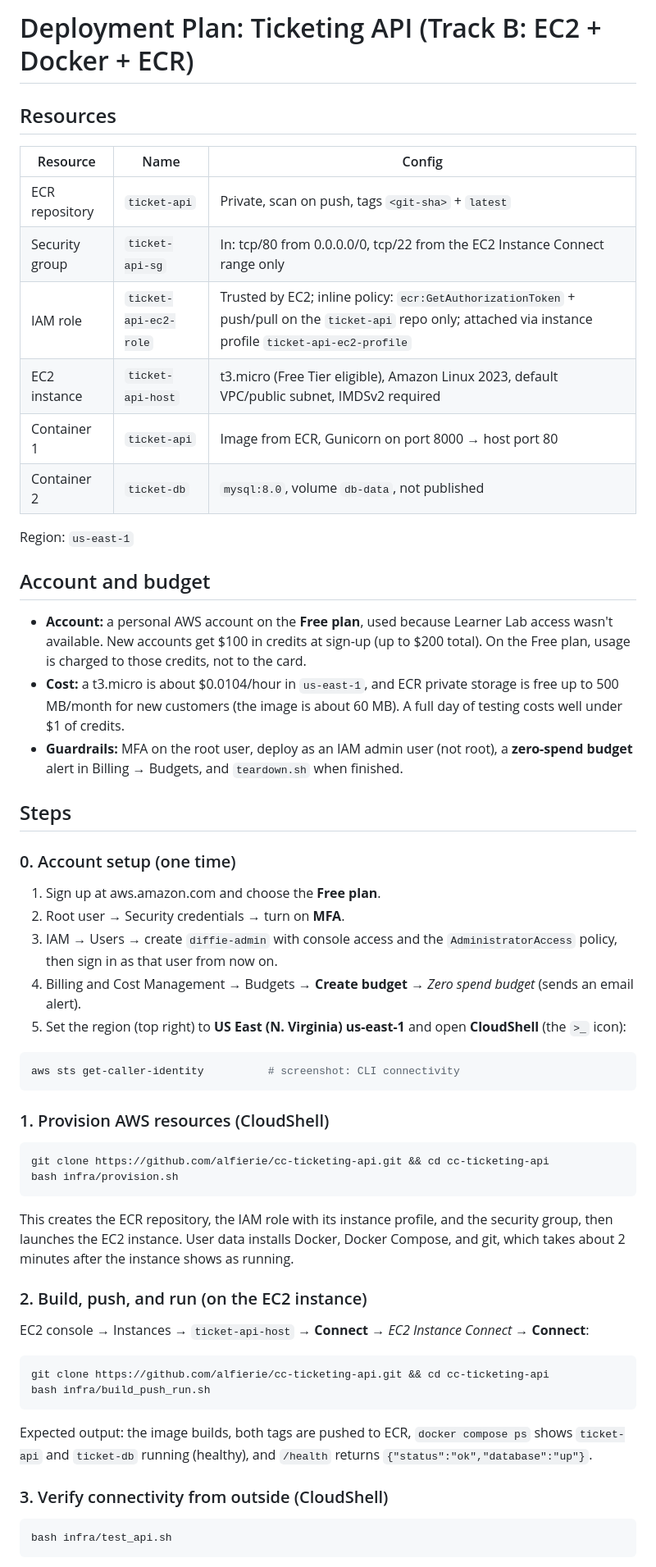
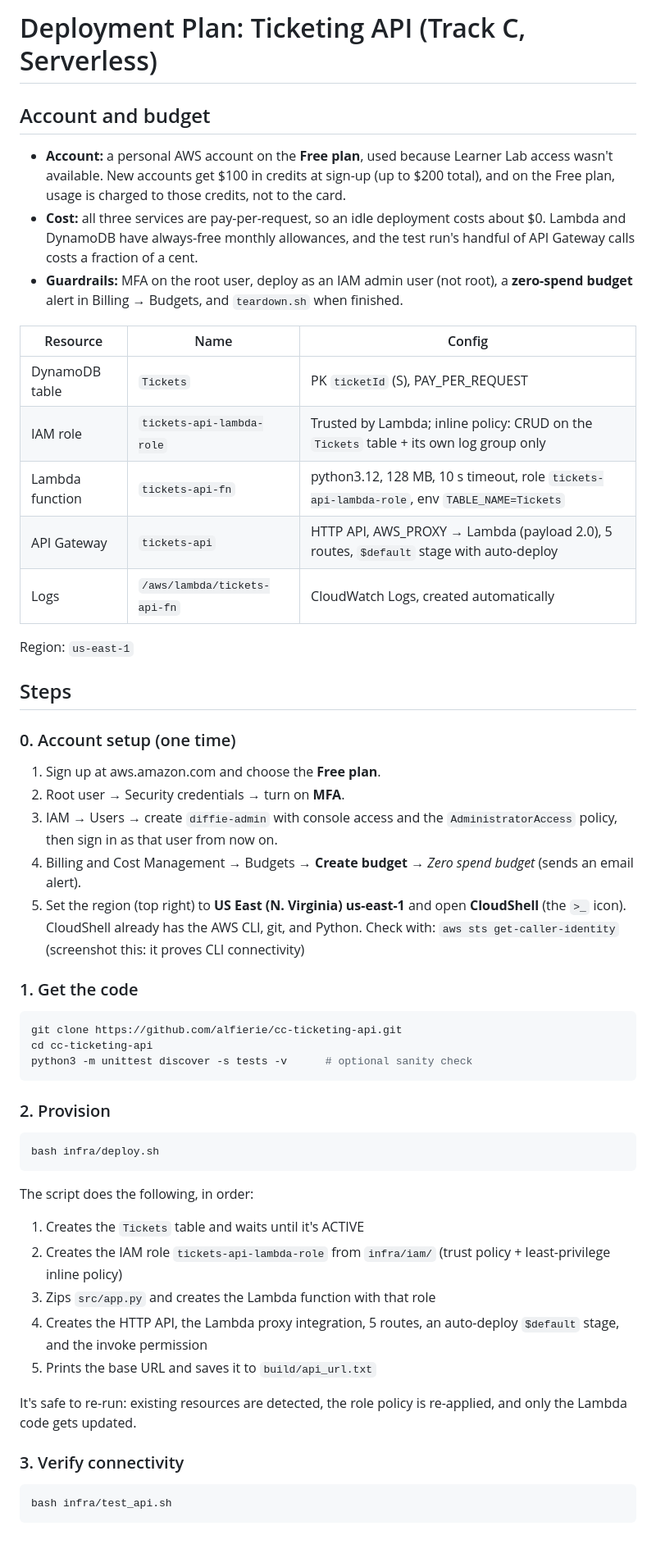
Before and after one commit to alfierie/cc-ticketing-api, a Markdown page: docs/deployment-plan.md, the part around one of its changes. Shown at 82% size. Drawn GitHub-style; blank space fills up the shorter version.

````diff
--- a/docs/deployment-plan.md
+++ b/docs/deployment-plan.md
@@ -1,22 +1,19 @@
-# Deployment Plan: Ticketing API (Track B: EC2 + Docker + ECR)
+# Deployment Plan: Ticketing API (Track C, Serverless)
 
-## Resources
+## Account and budget
+- **Account:** a personal AWS account on the **Free plan**, used because Learner Lab access wasn't available. New accounts get $100 in credits at sign-up (up to $200 total), and on the Free plan, usage is charged to those credits, not to the card.
+- **Cost:** all three services are pay-per-request, so an idle deployment costs about $0. Lambda and DynamoDB have always-free monthly allowances, and the test run's handful of API Gateway calls costs a fraction of a cent.
+- **Guardrails:** MFA on the root user, deploy as an IAM admin user (not root), a **zero-spend budget** alert in Billing → Budgets, and `teardown.sh` when finished.
 
 | Resource | Name | Config |
 |---|---|---|
-| ECR repository | `ticket-api` | Private, scan on push, tags `<git-sha>` + `latest` |
-| Security group | `ticket-api-sg` | In: tcp/80 from 0.0.0.0/0, tcp/22 from the EC2 Instance Connect range only |
-| IAM role | `ticket-api-ec2-role` | Trusted by EC2; inline policy: `ecr:GetAuthorizationToken` + push/pull on the `ticket-api` repo only; attached via instance profile `ticket-api-ec2-profile` |
-| EC2 instance | `ticket-api-host` | t3.micro (Free Tier eligible), Amazon Linux 2023, default VPC/public subnet, IMDSv2 required |
-| Container 1 | `ticket-api` | Image from ECR, Gunicorn on port 8000 → host port 80 |
-| Container 2 | `ticket-db` | `mysql:8.0`, volume `db-data`, not published |
+| DynamoDB table | `Tickets` | PK `ticketId` (S), PAY_PER_REQUEST |
+| IAM role | `tickets-api-lambda-role` | Trusted by Lambda; inline policy: CRUD on the `Tickets` table + its own log group only |
+| Lambda function | `tickets-api-fn` | python3.12, 128 MB, 10 s timeout, role `tickets-api-lambda-role`, env `TABLE_NAME=Tickets` |
+| API Gateway | `tickets-api` | HTTP API, AWS_PROXY → Lambda (payload 2.0), 5 routes, `$default` stage with auto-deploy |
+| Logs | `/aws/lambda/tickets-api-fn` | CloudWatch Logs, created automatically |
 
 Region: `us-east-1`
-
-## Account and budget
-- **Account:** a personal AWS account on the **Free plan**, used because Learner Lab access wasn't available. New accounts get $100 in credits at sign-up (up to $200 total). On the Free plan, usage is charged to those credits, not to the card.
-- **Cost:** a t3.micro is about $0.0104/hour in `us-east-1`, and ECR private storage is free up to 500 MB/month for new customers (the image is about 60 MB). A full day of testing costs well under $1 of credits.
-- **Guardrails:** MFA on the root user, deploy as an IAM admin user (not root), a **zero-spend budget** alert in Billing → Budgets, and `teardown.sh` when finished.
 
 ## Steps
 
@@ -25,27 +22,30 @@ Region: `us-east-1`
 2. Root user → Security credentials → turn on **MFA**.
 3. IAM → Users → create `diffie-admin` with console access and the `AdministratorAccess` policy, then sign in as that user from now on.
 4. Billing and Cost Management → Budgets → **Create budget** → *Zero spend budget* (sends an email alert).
-5. Set the region (top right) to **US East (N. Virginia) us-east-1** and open **CloudShell** (the `>_` icon):
+5. Set the region (top right) to **US East (N. Virginia) us-east-1** and open **CloudShell** (the `>_` icon). CloudShell already has the AWS CLI, git, and Python. Check with:
+   `aws sts get-caller-identity` (screenshot this: it proves CLI connectivity)
+
+### 1. Get the code
 ```bash
-aws sts get-caller-identity          # screenshot: CLI connectivity
+git clone https://github.com/alfierie/cc-ticketing-api.git
+cd cc-ticketing-api
+python3 -m unittest discover -s tests -v      # optional sanity check
 ```
 
-### 1. Provision AWS resources (CloudShell)
+### 2. Provision
 ```bash
-git clone https://github.com/alfierie/cc-ticketing-api.git && cd cc-ticketing-api
-bash infra/provision.sh
+bash infra/deploy.sh
 ```
-This creates the ECR repository, the IAM role with its instance profile, and the security group, then launches the EC2 instance. User data installs Docker, Docker Compose, and git, which takes about 2 minutes after the instance shows as running.
+The script does the following, in order:
+1. Creates the `Tickets` table and waits until it's ACTIVE
+2. Creates the IAM role `tickets-api-lambda-role` from `infra/iam/` (trust policy + least-privilege inline policy)
+3. Zips `src/app.py` and creates the Lambda function with that role
+4. Creates the HTTP API, the Lambda proxy integration, 5 routes, an auto-deploy `$default` stage, and the invoke permission
+5. Prints the base URL and saves it to `build/api_url.txt`
 
-### 2. Build, push, and run (on the EC2 instance)
-EC2 console → Instances → `ticket-api-host` → **Connect** → *EC2 Instance Connect* → **Connect**:
-```bash
-git clone https://github.com/alfierie/cc-ticketing-api.git && cd cc-ticketing-api
-bash infra/build_push_run.sh
-```
-Expected output: the image builds, both tags are pushed to ECR, `docker compose ps` shows `ticket-api` and `ticket-db` running (healthy), and `/health` returns `{"status":"ok","database":"up"}`.
+It's safe to re-run: existing resources are detected, the role policy is re-applied, and only the Lambda code gets updated.
 
-### 3. Verify connectivity from outside (CloudShell)
+### 3. Verify connectivity
 ```bash
 bash infra/test_api.sh
 ```
````
Also changed, not shown: other parts of docs/deployment-plan.md (+19 -14 lines), README.md (+54 -52 lines), docs/architecture.png, 1 other file.
